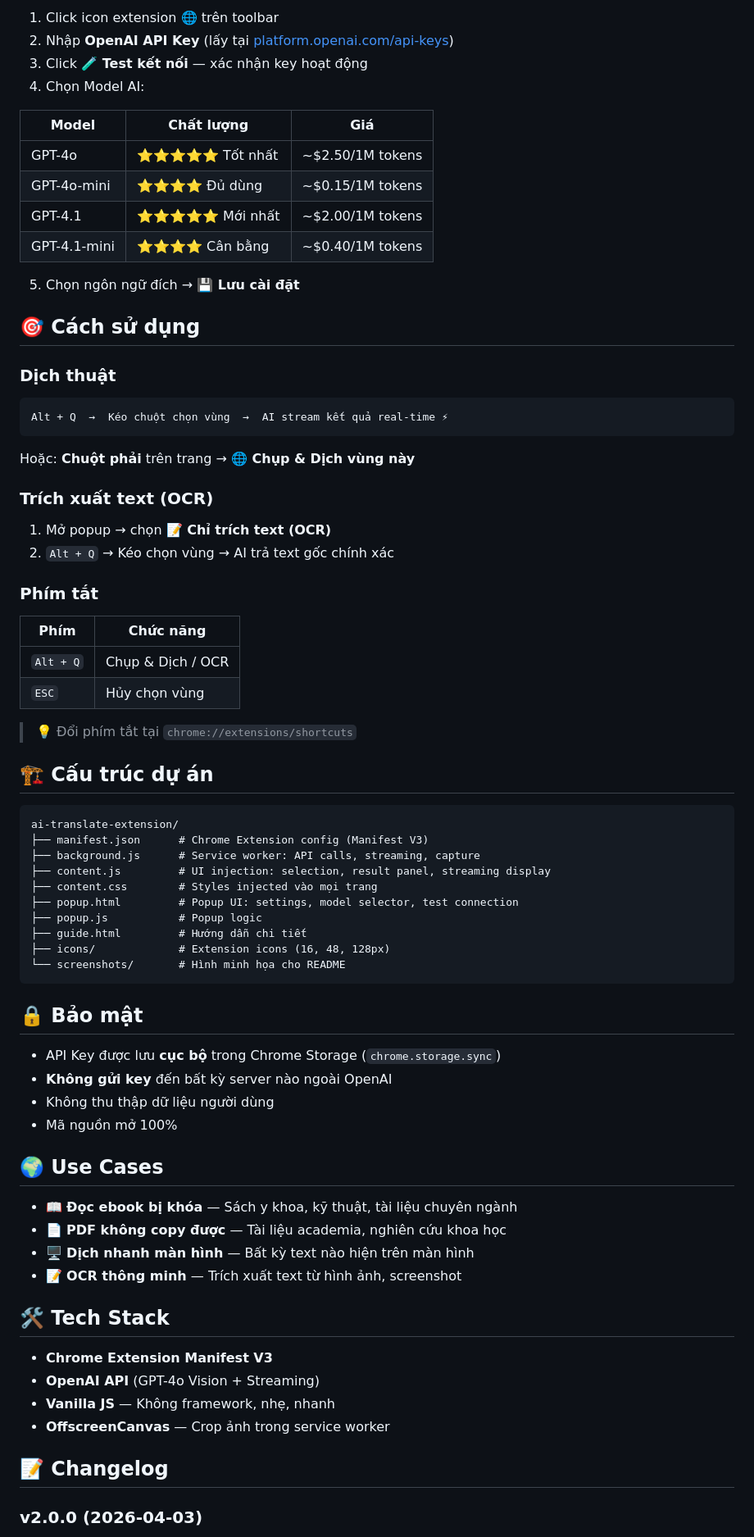
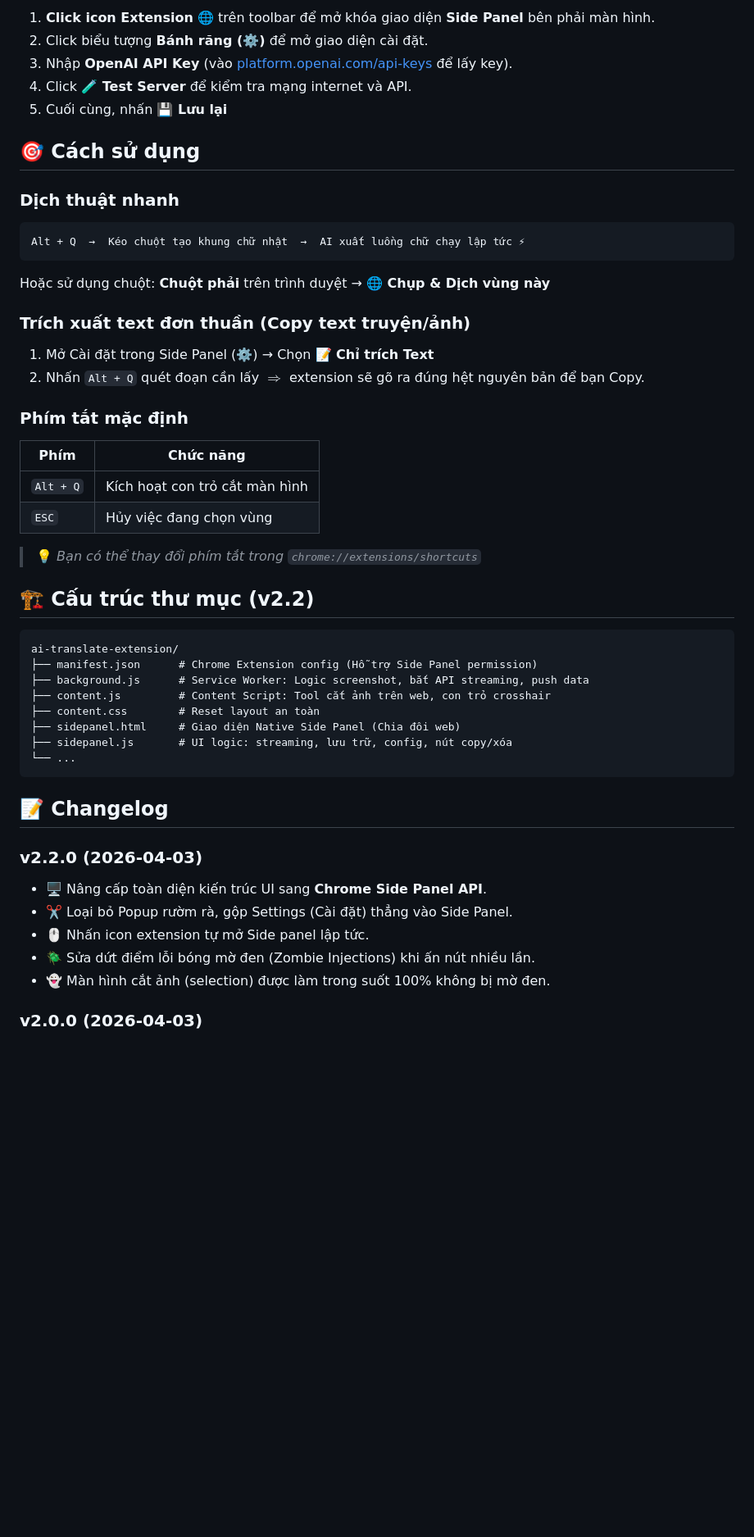
Before and after one commit to nguyenduchoai/AI-Translation-Extension, a Markdown page: README.md, the part around one of its changes. Shown at 82% size. Drawn GitHub-style; blank space fills up the shorter version.

Commit message:
Update README for v2.2.0 Side Panel Native API

````diff
--- a/README.md
+++ b/README.md
@@ -68,78 +63,54 @@ git clone https://github.com/nguyenduchoai/ai-translate-extension.git
 
-1. Click icon extension 🌐 trên toolbar
-2. Nhập **OpenAI API Key** (lấy tại [platform.openai.com/api-keys](https://platform.openai.com/api-keys))
-3. Click **🧪 Test kết nối** — xác nhận key hoạt động
-4. Chọn Model AI:
-
-| Model | Chất lượng | Giá |
-|-------|-----------|-----|
-| GPT-4o | ⭐⭐⭐⭐⭐ Tốt nhất | ~$2.50/1M tokens |
-| GPT-4o-mini | ⭐⭐⭐⭐ Đủ dùng | ~$0.15/1M tokens |
-| GPT-4.1 | ⭐⭐⭐⭐⭐ Mới nhất | ~$2.00/1M tokens |
-| GPT-4.1-mini | ⭐⭐⭐⭐ Cân bằng | ~$0.40/1M tokens |
-
-5. Chọn ngôn ngữ đích → **💾 Lưu cài đặt**
+1. **Click icon Extension** 🌐 trên toolbar để mở khóa giao diện **Side Panel** bên phải màn hình.
+2. Click biểu tượng **Bánh răng (⚙️)** để mở giao diện cài đặt.
+3. Nhập **OpenAI API Key** (vào [platform.openai.com/api-keys](https://platform.openai.com/api-keys) để lấy key).
+4. Click **🧪 Test Server** để kiểm tra mạng internet và API.
+5. Cuối cùng, nhấn **💾 Lưu lại**
 
 ## 🎯 Cách sử dụng
 
-### Dịch thuật
+### Dịch thuật nhanh
 
 ```
-Alt + Q  →  Kéo chuột chọn vùng  →  AI stream kết quả real-time ⚡
+Alt + Q  →  Kéo chuột tạo khung chữ nhật  →  AI xuất luồng chữ chạy lập tức ⚡
 ```
 
-Hoặc: **Chuột phải** trên trang → **🌐 Chụp & Dịch vùng này**
+Hoặc sử dụng chuột: **Chuột phải** trên trình duyệt → **🌐 Chụp & Dịch vùng này**
 
-### Trích xuất text (OCR)
+### Trích xuất text đơn thuần (Copy text truyện/ảnh)
 
-1. Mở popup → chọn **📝 Chỉ trích text (OCR)**
-2. `Alt + Q` → Kéo chọn vùng → AI trả text gốc chính xác
+1. Mở Cài đặt trong Side Panel (⚙️) → Chọn **📝 Chỉ trích Text**
+2. Nhấn `Alt + Q` quét đoạn cần lấy $\Rightarrow$ extension sẽ gõ ra đúng hệt nguyên bản để bạn Copy.
 
-### Phím tắt
+### Phím tắt mặc định
 
 | Phím | Chức năng |
 |------|-----------|
-| `Alt + Q` | Chụp & Dịch / OCR |
-| `ESC` | Hủy chọn vùng |
+| `Alt + Q` | Kích hoạt con trỏ cắt màn hình |
+| `ESC` | Hủy việc đang chọn vùng |
 
-> 💡 Đổi phím tắt tại `chrome://extensions/shortcuts`
+> 💡 *Bạn có thể thay đổi phím tắt trong `chrome://extensions/shortcuts`*
 
-## 🏗️ Cấu trúc dự án
+## 🏗️ Cấu trúc thư mục (v2.2)
 
 ```
 ai-translate-extension/
-├── manifest.json      # Chrome Extension config (Manifest V3)
-├── background.js      # Service worker: API calls, streaming, capture
-├── content.js         # UI injection: selection, result panel, streaming display
-├── content.css        # Styles injected vào mọi trang
-├── popup.html         # Popup UI: settings, model selector, test connection
-├── popup.js           # Popup logic
-├── guide.html         # Hướng dẫn chi tiết
-├── icons/             # Extension icons (16, 48, 128px)
-└── screenshots/       # Hình minh họa cho README
+├── manifest.json      # Chrome Extension config (Hỗ trợ Side Panel permission)
+├── background.js      # Service Worker: Logic screenshot, bắt API streaming, push data
+├── content.js         # Content Script: Tool cắt ảnh trên web, con trỏ crosshair
+├── content.css        # Reset layout an toàn
+├── sidepanel.html     # Giao diện Native Side Panel (Chia đôi web)
+├── sidepanel.js       # UI logic: streaming, lưu trữ, config, nút copy/xóa
+└── ...
 ```
-
-## 🔒 Bảo mật
-
-- API Key được lưu **cục bộ** trong Chrome Storage (`chrome.storage.sync`)
-- **Không gửi key** đến bất kỳ server nào ngoài OpenAI
-- Không thu thập dữ liệu người dùng
-- Mã nguồn mở 100%
-
-## 🌍 Use Cases
-
-- 📖 **Đọc ebook bị khóa** — Sách y khoa, kỹ thuật, tài liệu chuyên ngành
-- 📄 **PDF không copy được** — Tài liệu academia, nghiên cứu khoa học
-- 🖥️ **Dịch nhanh màn hình** — Bất kỳ text nào hiện trên màn hình
-- 📝 **OCR thông minh** — Trích xuất text từ hình ảnh, screenshot
-
-## 🛠️ Tech Stack
-
-- **Chrome Extension Manifest V3**
-- **OpenAI API** (GPT-4o Vision + Streaming)
-- **Vanilla JS** — Không framework, nhẹ, nhanh
-- **OffscreenCanvas** — Crop ảnh trong service worker
 
 ## 📝 Changelog
 
+### v2.2.0 (2026-04-03)
+- 🖥️ Nâng cấp toàn diện kiến trúc UI sang **Chrome Side Panel API**.
+- ✂️ Loại bỏ Popup rườm rà, gộp Settings (Cài đặt) thẳng vào Side Panel.
+- 🖱️ Nhấn icon extension tự mở Side panel lập tức.
+- 🪲 Sửa dứt điểm lỗi bóng mờ đen (Zombie Injections) khi ấn nút nhiều lần.
+- 👻 Màn hình cắt ảnh (selection) được làm trong suốt 100% không bị mờ đen.
+
 ### v2.0.0 (2026-04-03)
````
Also changed, not shown: other parts of README.md (+26 -40 lines).
